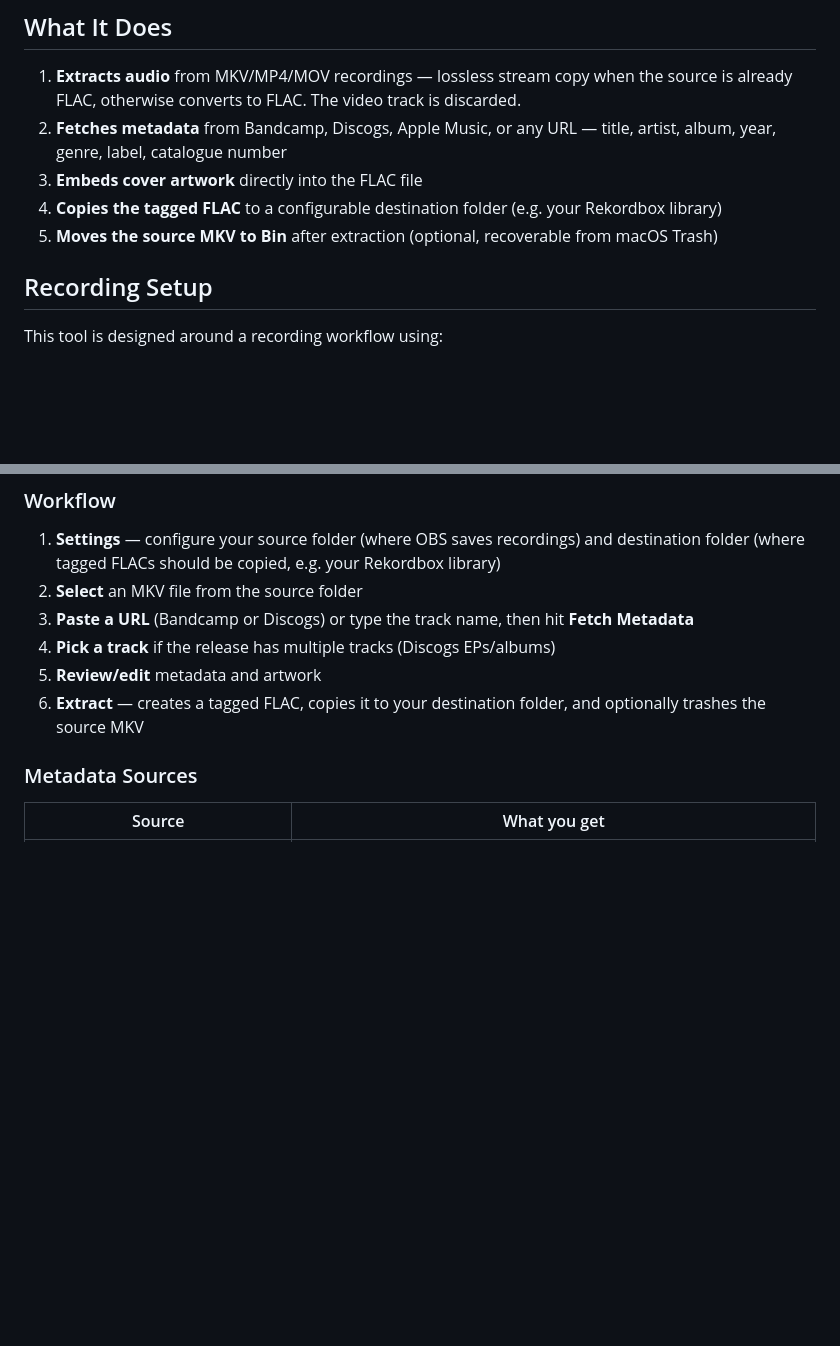
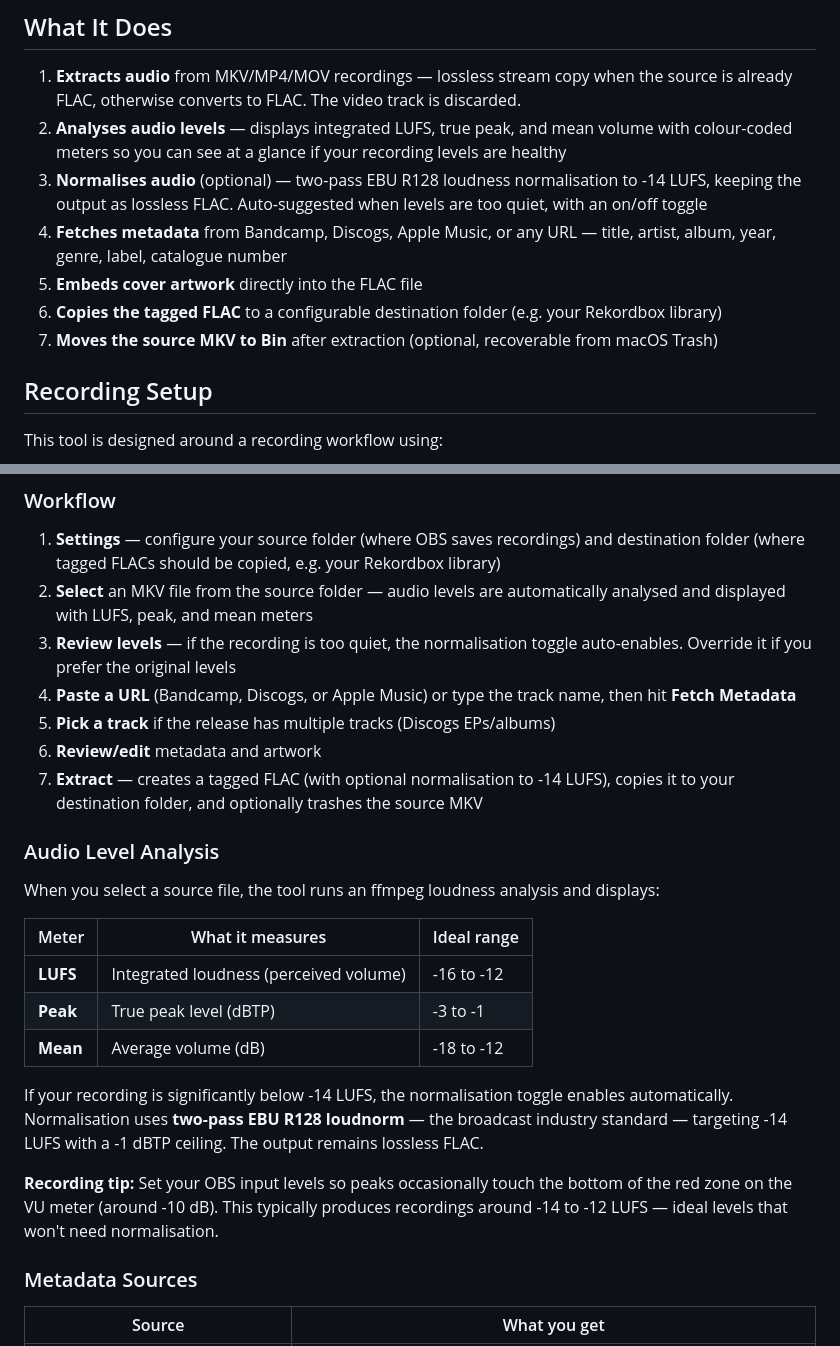
Before and after one commit to apj72/dj-flac-tagger, a Markdown page: README.md, 2 parts joined by grey strips. Rendered like a GitHub page; blank space fills up the shorter version.

Commit message:
Document audio analysis and normalisation in README
Made-with: Cursor

```diff
--- a/README.md
+++ b/README.md
@@ -12,10 +12,12 @@ OBS Studio is primarily a video recording tool — it outputs `.mkv` video files
 ## What It Does
 
 1. **Extracts audio** from MKV/MP4/MOV recordings — lossless stream copy when the source is already FLAC, otherwise converts to FLAC. The video track is discarded.
-2. **Fetches metadata** from Bandcamp, Discogs, Apple Music, or any URL — title, artist, album, year, genre, label, catalogue number
-3. **Embeds cover artwork** directly into the FLAC file
-4. **Copies the tagged FLAC** to a configurable destination folder (e.g. your Rekordbox library)
-5. **Moves the source MKV to Bin** after extraction (optional, recoverable from macOS Trash)
+2. **Analyses audio levels** — displays integrated LUFS, true peak, and mean volume with colour-coded meters so you can see at a glance if your recording levels are healthy
+3. **Normalises audio** (optional) — two-pass EBU R128 loudness normalisation to -14 LUFS, keeping the output as lossless FLAC. Auto-suggested when levels are too quiet, with an on/off toggle
+4. **Fetches metadata** from Bandcamp, Discogs, Apple Music, or any URL — title, artist, album, year, genre, label, catalogue number
+5. **Embeds cover artwork** directly into the FLAC file
+6. **Copies the tagged FLAC** to a configurable destination folder (e.g. your Rekordbox library)
+7. **Moves the source MKV to Bin** after extraction (optional, recoverable from macOS Trash)
 
 ## Recording Setup
 
@@ -68,11 +70,26 @@ Open **http://localhost:5123** in your browser.
 ### Workflow
 
 1. **Settings** — configure your source folder (where OBS saves recordings) and destination folder (where tagged FLACs should be copied, e.g. your Rekordbox library)
-2. **Select** an MKV file from the source folder
-3. **Paste a URL** (Bandcamp or Discogs) or type the track name, then hit **Fetch Metadata**
-4. **Pick a track** if the release has multiple tracks (Discogs EPs/albums)
-5. **Review/edit** metadata and artwork
-6. **Extract** — creates a tagged FLAC, copies it to your destination folder, and optionally trashes the source MKV
+2. **Select** an MKV file from the source folder — audio levels are automatically analysed and displayed with LUFS, peak, and mean meters
+3. **Review levels** — if the recording is too quiet, the normalisation toggle auto-enables. Override it if you prefer the original levels
+4. **Paste a URL** (Bandcamp, Discogs, or Apple Music) or type the track name, then hit **Fetch Metadata**
+5. **Pick a track** if the release has multiple tracks (Discogs EPs/albums)
+6. **Review/edit** metadata and artwork
+7. **Extract** — creates a tagged FLAC (with optional normalisation to -14 LUFS), copies it to your destination folder, and optionally trashes the source MKV
+
+### Audio Level Analysis
+
+When you select a source file, the tool runs an ffmpeg loudness analysis and displays:
+
+| Meter | What it measures | Ideal range |
+|-------|-----------------|-------------|
+| **LUFS** | Integrated loudness (perceived volume) | -16 to -12 |
+| **Peak** | True peak level (dBTP) | -3 to -1 |
+| **Mean** | Average volume (dB) | -18 to -12 |
+
+If your recording is significantly below -14 LUFS, the normalisation toggle enables automatically. Normalisation uses **two-pass EBU R128 loudnorm** — the broadcast industry standard — targeting -14 LUFS with a -1 dBTP ceiling. The output remains lossless FLAC.
+
+**Recording tip:** Set your OBS input levels so peaks occasionally touch the bottom of the red zone on the VU meter (around -10 dB). This typically produces recordings around -14 to -12 LUFS — ideal levels that won't need normalisation.
 
 ### Metadata Sources
 
```
